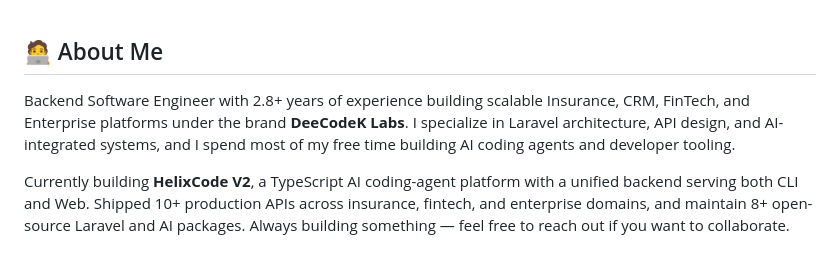
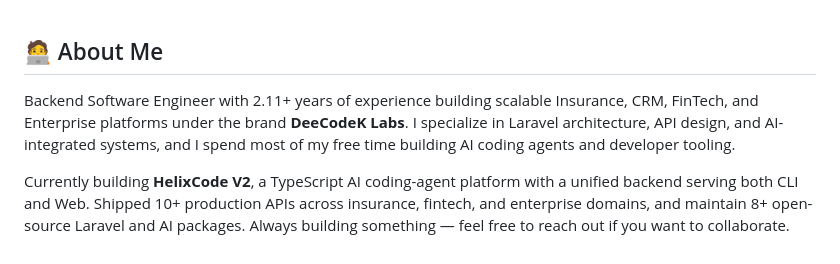
Before and after one commit to deecodek/deecodek, a Markdown page: README.md, the part around the change. Drawn GitHub-style.

```diff
--- a/README.md
+++ b/README.md
@@ -17,7 +17,7 @@
 
 ## 🧑‍💻 About Me
 
-Backend Software Engineer with 2.8+ years of experience building scalable Insurance, CRM, FinTech, and Enterprise platforms under the brand **DeeCodeK Labs**. I specialize in Laravel architecture, API design, and AI-integrated systems, and I spend most of my free time building AI coding agents and developer tooling.
+Backend Software Engineer with 2.11+ years of experience building scalable Insurance, CRM, FinTech, and Enterprise platforms under the brand **DeeCodeK Labs**. I specialize in Laravel architecture, API design, and AI-integrated systems, and I spend most of my free time building AI coding agents and developer tooling.
 
 Currently building **HelixCode V2**, a TypeScript AI coding-agent platform with a unified backend serving both CLI and Web. Shipped 10+ production APIs across insurance, fintech, and enterprise domains, and maintain 8+ open-source Laravel and AI packages. Always building something — feel free to reach out if you want to collaborate.
 
```
